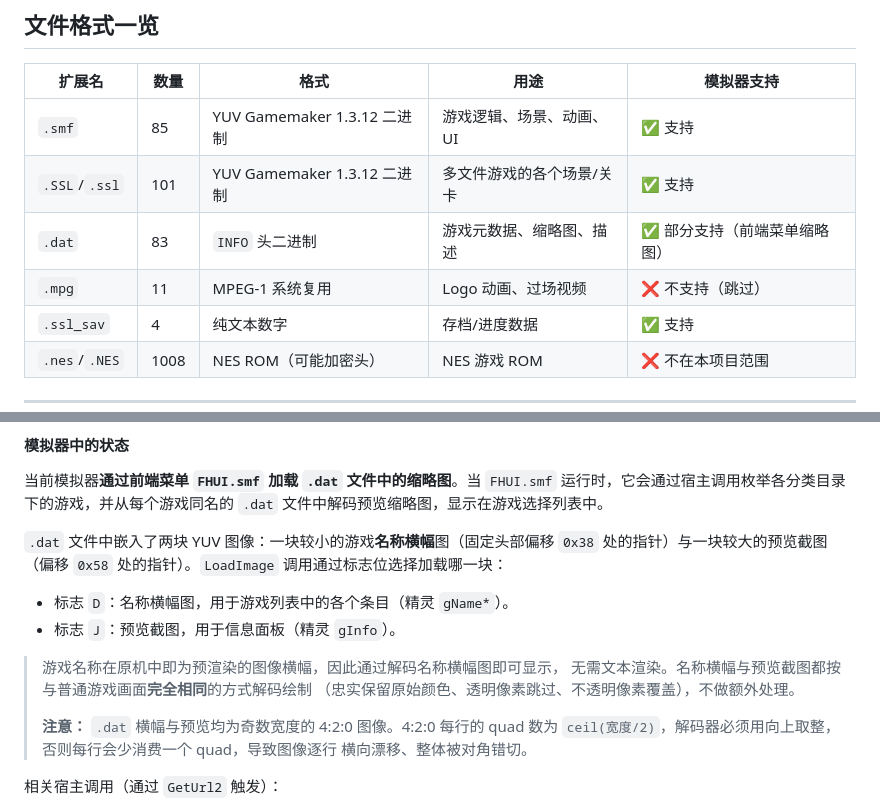
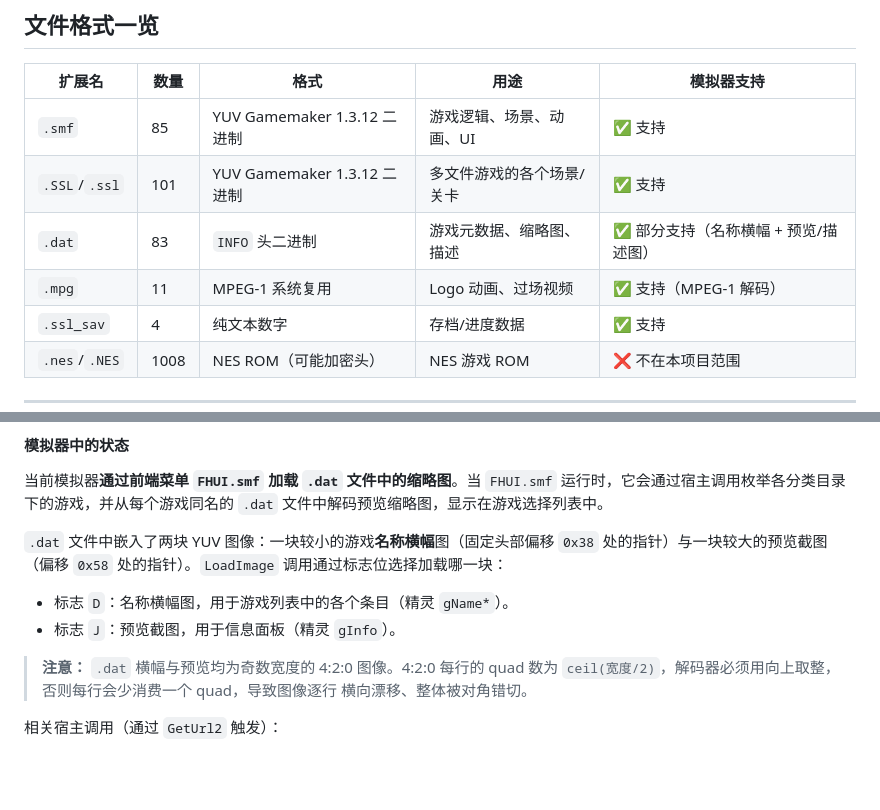
Before and after one commit to jiangxincode/Native32Emu, a Markdown page: docs/Game-File-Formats.md, 2 parts joined by grey strips. GitHub-like rendering; blank space fills up the shorter version.

```diff
--- a/docs/Game-File-Formats.md
+++ b/docs/Game-File-Formats.md
@@ -80,8 +80,8 @@ native32_game/
 |--------|------|------|------|-----------|
 | `.smf` | 85 | YUV Gamemaker 1.3.12 二进制 | 游戏逻辑、场景、动画、UI | ✅ 支持 |
 | `.SSL`/`.ssl` | 101 | YUV Gamemaker 1.3.12 二进制 | 多文件游戏的各个场景/关卡 | ✅ 支持 |
-| `.dat` | 83 | `INFO` 头二进制 | 游戏元数据、缩略图、描述 | ✅ 部分支持（前端菜单缩略图） |
-| `.mpg` | 11 | MPEG-1 系统复用 | Logo 动画、过场视频 | ❌ 不支持（跳过） |
+| `.dat` | 83 | `INFO` 头二进制 | 游戏元数据、缩略图、描述 | ✅ 部分支持（名称横幅 + 预览/描述图） |
+| `.mpg` | 11 | MPEG-1 系统复用 | Logo 动画、过场视频 | ✅ 支持（MPEG-1 解码） |
 | `.ssl_sav` | 4 | 纯文本数字 | 存档/进度数据 | ✅ 支持 |
 | `.nes`/`.NES` | 1008 | NES ROM（可能加密头） | NES 游戏 ROM | ❌ 不在本项目范围 |
 
@@ -264,10 +272,6 @@ EPUZ/ESUDOKU.smf  ←→  EPUZ/ESUDOKU.dat
 - 标志 `D`：名称横幅图，用于游戏列表中的各个条目（精灵 `gName*`）。
 - 标志 `J`：预览截图，用于信息面板（精灵 `gInfo`）。
 
-> 游戏名称在原机中即为预渲染的图像横幅，因此通过解码名称横幅图即可显示，
-> 无需文本渲染。名称横幅与预览截图都按与普通游戏画面**完全相同**的方式解码绘制
-> （忠实保留原始颜色、透明像素跳过、不透明像素覆盖），不做额外处理。
->
 > **注意：** `.dat` 横幅与预览均为奇数宽度的 4:2:0 图像。4:2:0 每行的 quad 数为
 > `ceil(宽度/2)`，解码器必须用向上取整，否则每行会少消费一个 quad，导致图像逐行
 > 横向漂移、整体被对角错切。
```
Also changed, not shown: other parts of docs/Game-File-Formats.md (+26 -17 lines).
